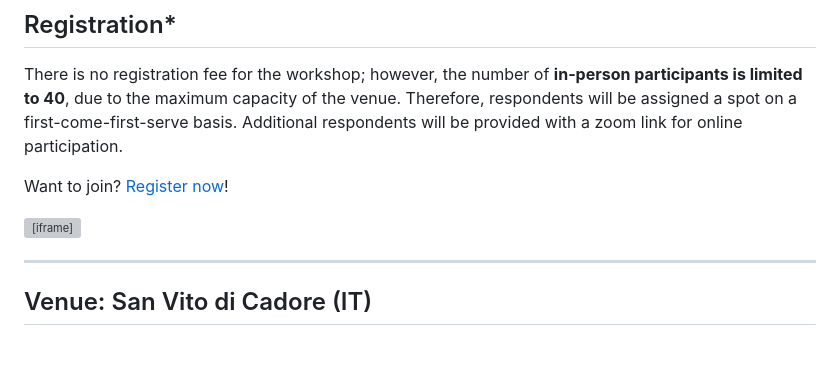
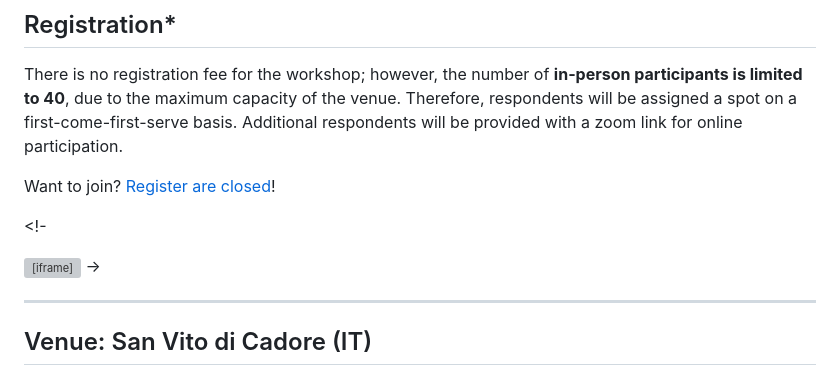
Before and after one commit to CATHY-Org/CATHY_days_2023, a Markdown page: web/index.md, the part around the change. Rendered like a GitHub page; blank space fills up the shorter version; grey boxes are pictures that could not be loaded.

Commit message:
registration close

```diff
--- a/web/index.md
+++ b/web/index.md
@@ -60,10 +60,11 @@ There is <span style="color:red;">no registration fee</span> for the workshop; h
 
 </div>
 
-Want to join? [Register now](https://docs.google.com/forms/d/e/1FAIpQLScyDlY_pI9nebjsEMidjBKBpsnzTPT81SnPWstx3w0kQHSFDg/viewform?embedded=true)!
+Want to join? [Register are closed](https://docs.google.com/forms/d/e/1FAIpQLScyDlY_pI9nebjsEMidjBKBpsnzTPT81SnPWstx3w0kQHSFDg/viewform?embedded=true)!
 
+<!-
 <iframe src="https://docs.google.com/forms/d/e/1FAIpQLScyDlY_pI9nebjsEMidjBKBpsnzTPT81SnPWstx3w0kQHSFDg/viewform?embedded=true" width="640" height="300" frameborder="0" marginheight="0" marginwidth="0">Caricamento…</iframe>
-
+->
 
 
 <hr>
```
